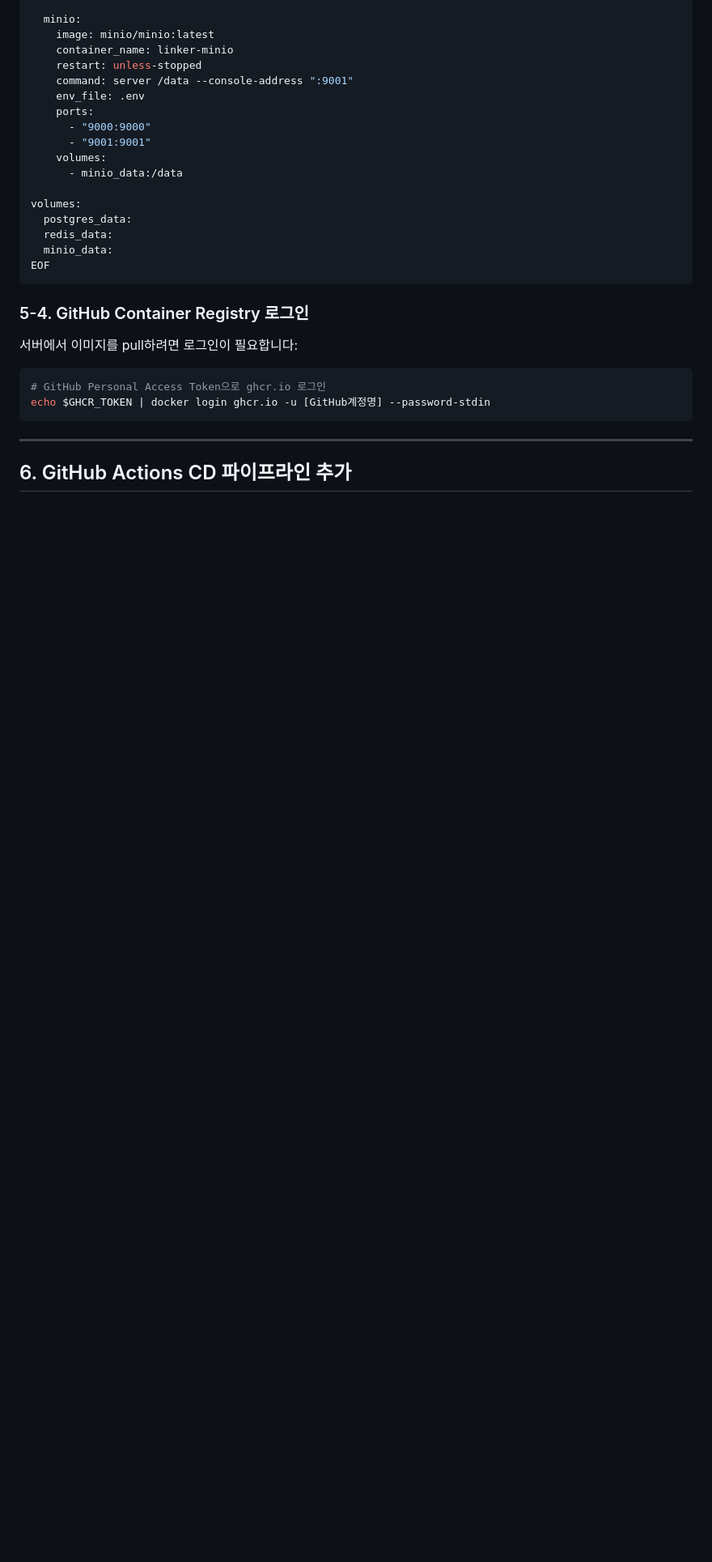
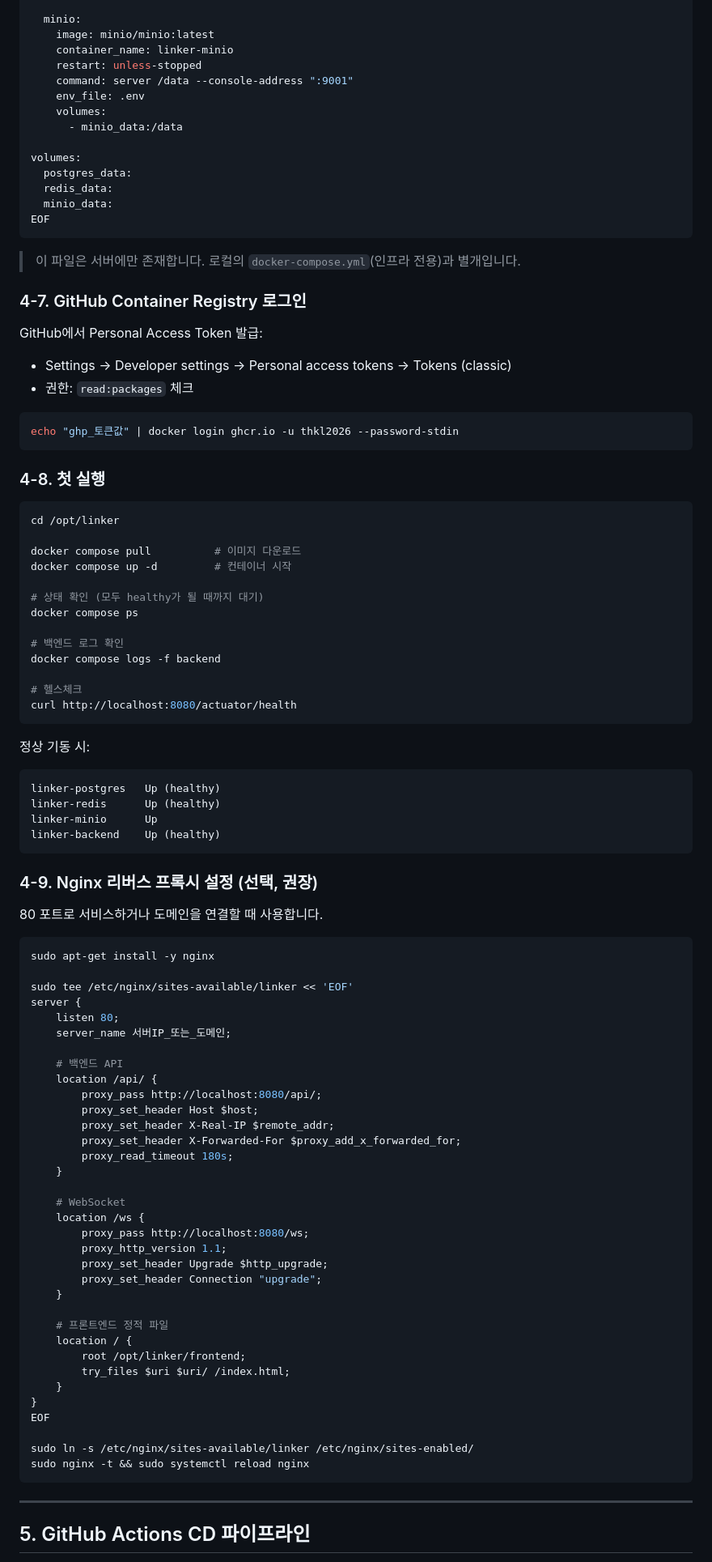
Before and after one commit to thkl2026/Linker, a Markdown page: DEPLOY.md, the part around one of its changes. Shown at 81% size. Drawn GitHub-style; blank space fills up the shorter version.

````diff
--- a/DEPLOY.md
+++ b/DEPLOY.md
@@ -325,9 +299,6 @@ services:
     restart: unless-stopped
     command: server /data --console-address ":9001"
     env_file: .env
-    ports:
-      - "9000:9000"
-      - "9001:9001"
     volumes:
       - minio_data:/data
 
@@ -338,16 +309,86 @@ volumes:
 EOF
 ```
 
-### 5-4. GitHub Container Registry 로그인
+> 이 파일은 서버에만 존재합니다. 로컬의 `docker-compose.yml`(인프라 전용)과 별개입니다.
 
-서버에서 이미지를 pull하려면 로그인이 필요합니다:
+### 4-7. GitHub Container Registry 로그인
+
+GitHub에서 Personal Access Token 발급:
+- Settings → Developer settings → Personal access tokens → Tokens (classic)
+- 권한: `read:packages` 체크
 
 ```bash
-# GitHub Personal Access Token으로 ghcr.io 로그인
-echo $GHCR_TOKEN | docker login ghcr.io -u [GitHub계정명] --password-stdin
+echo "ghp_토큰값" | docker login ghcr.io -u thkl2026 --password-stdin
+```
+
+### 4-8. 첫 실행
+
+```bash
+cd /opt/linker
+
+docker compose pull          # 이미지 다운로드
+docker compose up -d         # 컨테이너 시작
+
+# 상태 확인 (모두 healthy가 될 때까지 대기)
+docker compose ps
+
+# 백엔드 로그 확인
+docker compose logs -f backend
+
+# 헬스체크
+curl http://localhost:8080/actuator/health
+```
+
+정상 기동 시:
+```
+linker-postgres   Up (healthy)
+linker-redis      Up (healthy)
+linker-minio      Up
+linker-backend    Up (healthy)
+```
+
+### 4-9. Nginx 리버스 프록시 설정 (선택, 권장)
+
+80 포트로 서비스하거나 도메인을 연결할 때 사용합니다.
+
+```bash
+sudo apt-get install -y nginx
+
+sudo tee /etc/nginx/sites-available/linker << 'EOF'
+server {
+    listen 80;
+    server_name 서버IP_또는_도메인;
+
+    # 백엔드 API
+    location /api/ {
+        proxy_pass http://localhost:8080/api/;
+        proxy_set_header Host $host;
+        proxy_set_header X-Real-IP $remote_addr;
+        proxy_set_header X-Forwarded-For $proxy_add_x_forwarded_for;
+        proxy_read_timeout 180s;
+    }
+
+    # WebSocket
+    location /ws {
+        proxy_pass http://localhost:8080/ws;
+        proxy_http_version 1.1;
+        proxy_set_header Upgrade $http_upgrade;
+        proxy_set_header Connection "upgrade";
+    }
+
+    # 프론트엔드 정적 파일
+    location / {
+        root /opt/linker/frontend;
+        try_files $uri $uri/ /index.html;
+    }
+}
+EOF
+
+sudo ln -s /etc/nginx/sites-available/linker /etc/nginx/sites-enabled/
+sudo nginx -t && sudo systemctl reload nginx
 ```
 
 ---
 
-## 6. GitHub Actions CD 파이프라인 추가
+## 5. GitHub Actions CD 파이프라인
 
````
Also changed, not shown: other parts of DEPLOY.md (+204 -243 lines).
